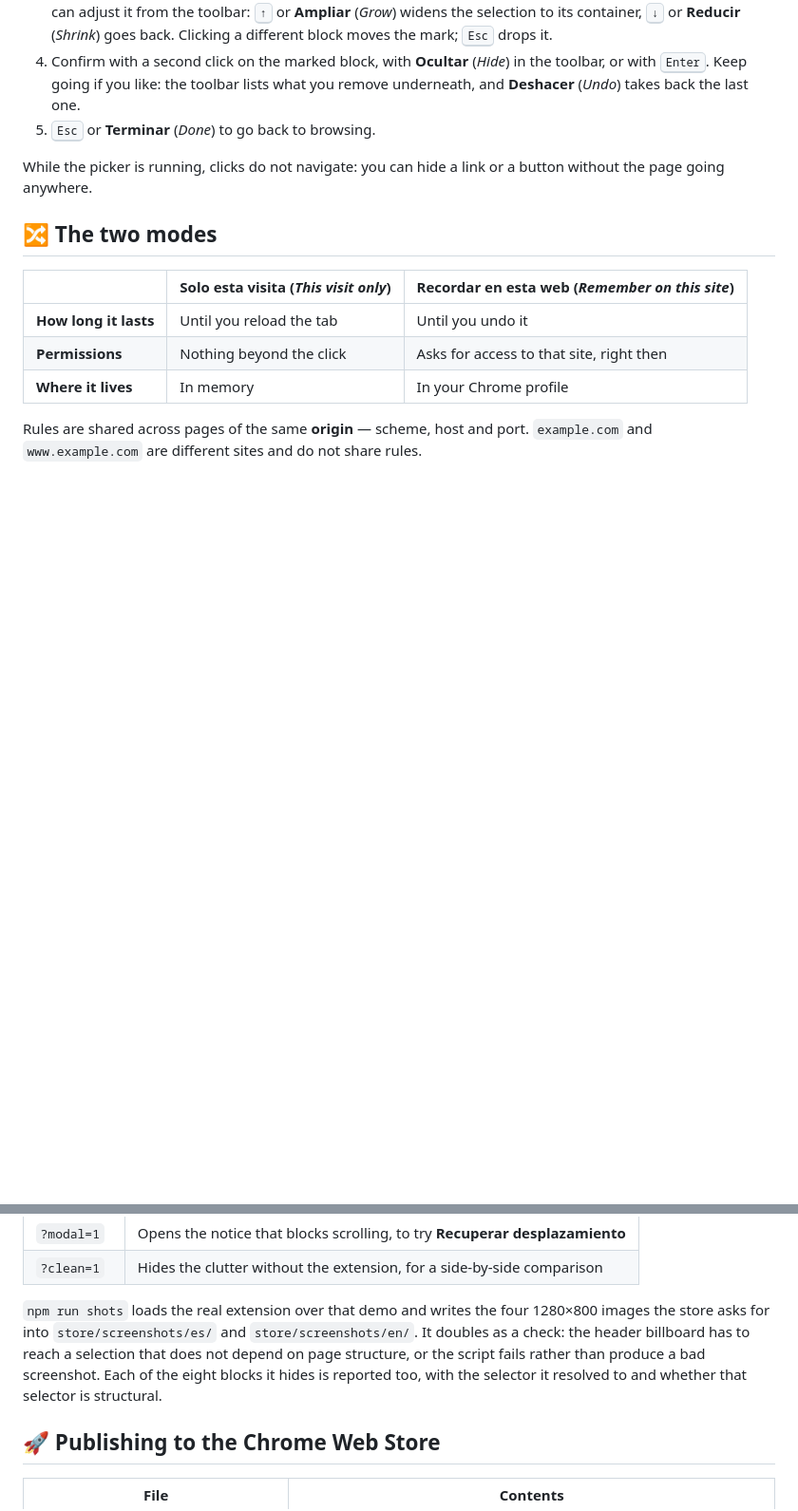
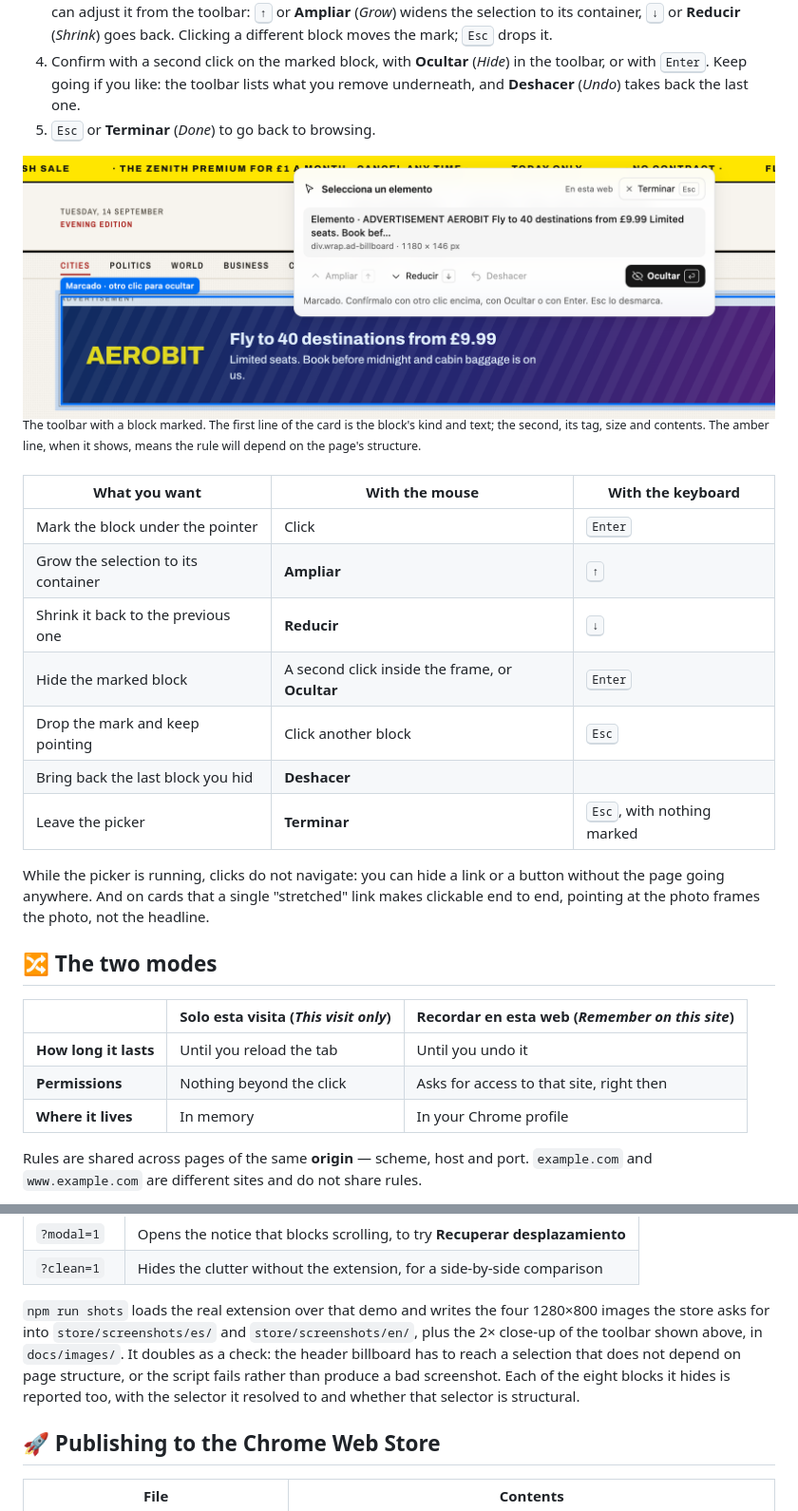
Before and after one commit to gatsbys/click-and-get-out, a Markdown page: README.md, 2 parts joined by grey strips. Shown at 95% size. Drawn GitHub-style; pictures changed too: docs/images/toolbar.png (added); blank space fills up the shorter version.

```diff
--- a/README.md
+++ b/README.md
@@ -72,7 +72,21 @@ It is not an ad blocker. It intercepts no downloads and keeps no filter lists: i
 4. Confirm with a second click on the marked block, with **Ocultar** (*Hide*) in the toolbar, or with <kbd>Enter</kbd>. Keep going if you like: the toolbar lists what you remove underneath, and **Deshacer** (*Undo*) takes back the last one.
 5. <kbd>Esc</kbd> or **Terminar** (*Done*) to go back to browsing.
 
-While the picker is running, clicks do not navigate: you can hide a link or a button without the page going anywhere.
+<img src="docs/images/toolbar.png" alt="The toolbar with the header ad marked: the card reads Elemento · ADVERTISEMENT AEROBIT Fly to 40 destinations…, then div.wrap.ad-billboard · 1180 × 146 px, and Ocultar is lit">
+
+<sup>The toolbar with a block marked. The first line of the card is the block's kind and text; the second, its tag, size and contents. The amber line, when it shows, means the rule will depend on the page's structure.</sup>
+
+| What you want | With the mouse | With the keyboard |
+|---|---|---|
+| Mark the block under the pointer | Click | <kbd>Enter</kbd> |
+| Grow the selection to its container | **Ampliar** | <kbd>↑</kbd> |
+| Shrink it back to the previous one | **Reducir** | <kbd>↓</kbd> |
+| Hide the marked block | A second click inside the frame, or **Ocultar** | <kbd>Enter</kbd> |
+| Drop the mark and keep pointing | Click another block | <kbd>Esc</kbd> |
+| Bring back the last block you hid | **Deshacer** | |
+| Leave the picker | **Terminar** | <kbd>Esc</kbd>, with nothing marked |
+
+While the picker is running, clicks do not navigate: you can hide a link or a button without the page going anywhere. And on cards that a single "stretched" link makes clickable end to end, pointing at the photo frames the photo, not the headline.
 
 ## 🔀 The two modes
 
@@ -260,7 +274,7 @@ Neither the paper, nor the brands, nor the people in it exist.
 | `?modal=1` | Opens the notice that blocks scrolling, to try **Recuperar desplazamiento** |
 | `?clean=1` | Hides the clutter without the extension, for a side-by-side comparison |
 
-`npm run shots` loads the real extension over that demo and writes the four 1280×800 images the store asks for into `store/screenshots/es/` and `store/screenshots/en/`. It doubles as a check: the header billboard has to reach a selection that does not depend on page structure, or the script fails rather than produce a bad screenshot. Each of the eight blocks it hides is reported too, with the selector it resolved to and whether that selector is structural.
+`npm run shots` loads the real extension over that demo and writes the four 1280×800 images the store asks for into `store/screenshots/es/` and `store/screenshots/en/`, plus the 2× close-up of the toolbar shown above, in `docs/images/`. It doubles as a check: the header billboard has to reach a selection that does not depend on page structure, or the script fails rather than produce a bad screenshot. Each of the eight blocks it hides is reported too, with the selector it resolved to and whether that selector is structural.
 
 ## 🚀 Publishing to the Chrome Web Store
 
```
Also changed, not shown: store/screenshots/es/02-picking.png, 1 other file.
